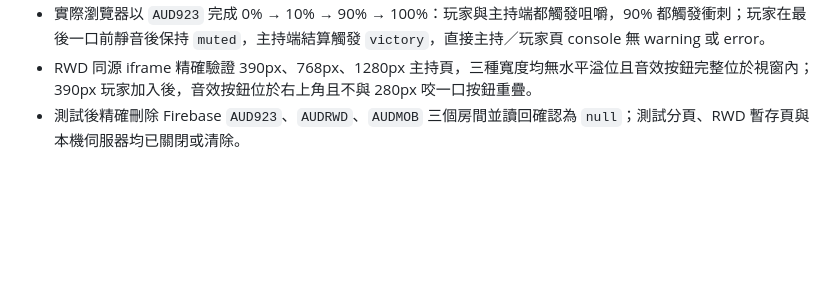
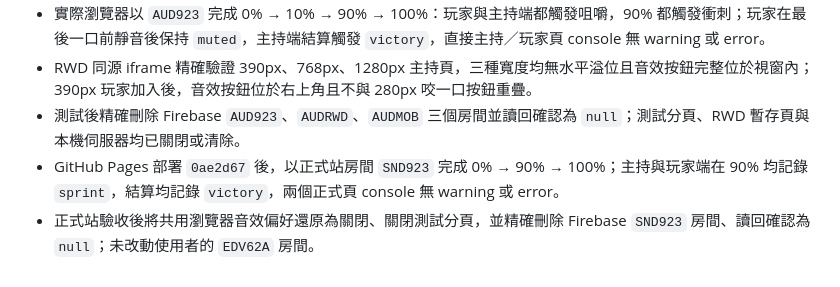
Before and after one commit to jesuswaytaipeisrv/mooncake-game, a Markdown page: DEVELOPMENT_LOG.md, the part around the change. Rendered like a GitHub page; blank space fills up the shorter version.

Commit message:
docs: 記錄正式站音效驗收

```diff
--- a/DEVELOPMENT_LOG.md
+++ b/DEVELOPMENT_LOG.md
@@ -96,3 +96,5 @@
 - 實際瀏覽器以 `AUD923` 完成 0% → 10% → 90% → 100%：玩家與主持端都觸發咀嚼，90% 都觸發衝刺；玩家在最後一口前靜音後保持 `muted`，主持端結算觸發 `victory`，直接主持／玩家頁 console 無 warning 或 error。
 - RWD 同源 iframe 精確驗證 390px、768px、1280px 主持頁，三種寬度均無水平溢位且音效按鈕完整位於視窗內；390px 玩家加入後，音效按鈕位於右上角且不與 280px 咬一口按鈕重疊。
 - 測試後精確刪除 Firebase `AUD923`、`AUDRWD`、`AUDMOB` 三個房間並讀回確認為 `null`；測試分頁、RWD 暫存頁與本機伺服器均已關閉或清除。
+- GitHub Pages 部署 `0ae2d67` 後，以正式站房間 `SND923` 完成 0% → 90% → 100%；主持與玩家端在 90% 均記錄 `sprint`，結算均記錄 `victory`，兩個正式頁 console 無 warning 或 error。
+- 正式站驗收後將共用瀏覽器音效偏好還原為關閉、關閉測試分頁，並精確刪除 Firebase `SND923` 房間、讀回確認為 `null`；未改動使用者的 `EDV62A` 房間。
```
